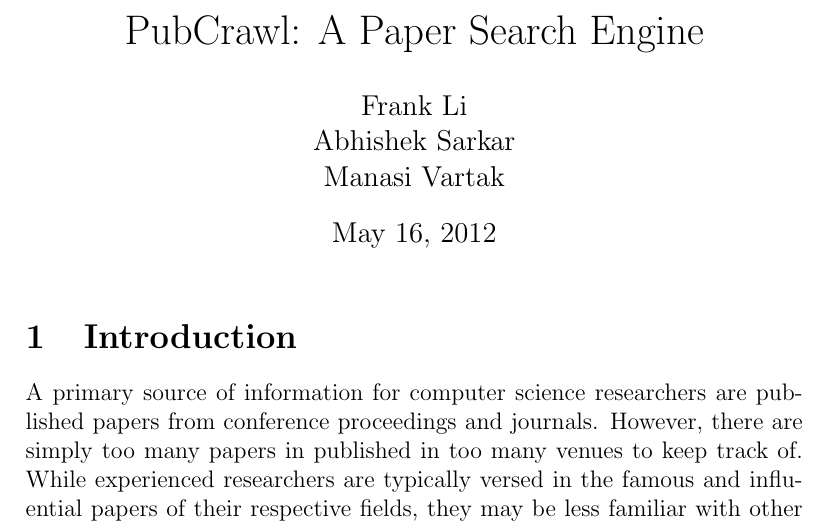
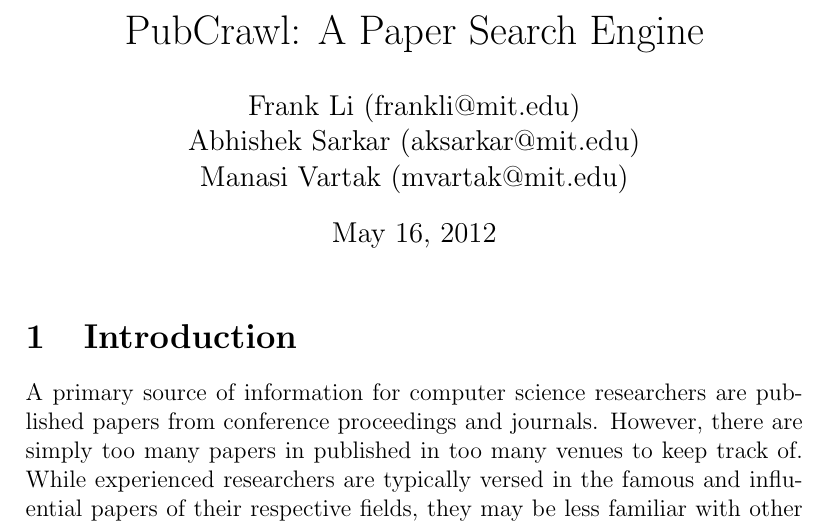
Before and after one commit to mvartakgithub/6.830-Final-Project, a LaTeX document (report/paper.tex): part of page 1 of 5, cut so that both start at the same text. Compiled offline with pdfLaTeX.

Commit message:
Added emails :)

```diff
--- a/report/paper.tex
+++ b/report/paper.tex
@@ -2,9 +2,9 @@
 \setcounter{secnumdepth}{2}
 
 \title{PubCrawl: A Paper Search Engine}
-\author{Frank Li \\
-Abhishek Sarkar \\
-Manasi Vartak}
+\author{Frank Li (frankli@mit.edu)\\
+Abhishek Sarkar (aksarkar@mit.edu)\\
+Manasi Vartak (mvartak@mit.edu)}
 \date{May 16, 2012}
 
 \usepackage{graphicx}
```
